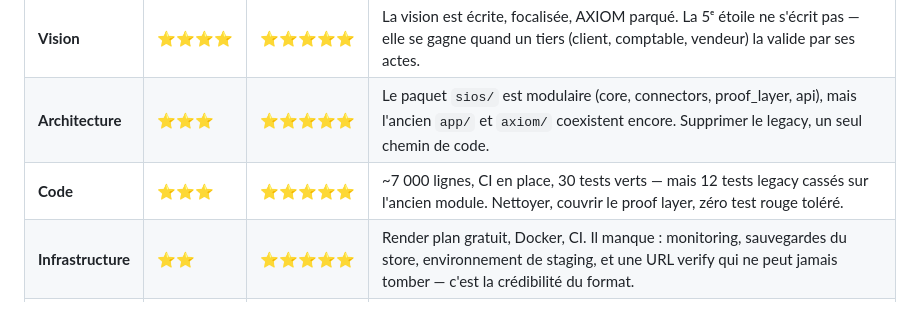
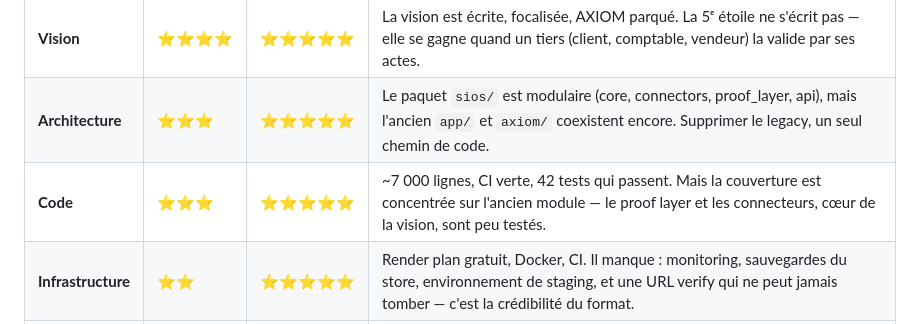
Before and after one commit to haynbroit-alt/CPO, a Markdown page: VISION.md, the part around the change. Rendered like a GitHub page.

Commit message:
docs: corriger la ligne Code — les 42 tests passent, la lacune est la couverture du proof layer
Co-Authored-By: Claude Fable 5 <noreply@anthropic.com>
Claude-Session: https://claude.ai/code/session_01DEk2c9QqNG9pVKUhYSgGwH

```diff
--- a/VISION.md
+++ b/VISION.md
@@ -72,7 +72,7 @@ La vision cible est ⭐⭐⭐⭐⭐ partout. L'état actuel, évalué honnêteme
 |--------|--------|--------------|----------------------|
 | **Vision** | ⭐⭐⭐⭐ | ⭐⭐⭐⭐⭐ | La vision est écrite, focalisée, AXIOM parqué. La 5ᵉ étoile ne s'écrit pas — elle se gagne quand un tiers (client, comptable, vendeur) la valide par ses actes. |
 | **Architecture** | ⭐⭐⭐ | ⭐⭐⭐⭐⭐ | Le paquet `sios/` est modulaire (core, connectors, proof_layer, api), mais l'ancien `app/` et `axiom/` coexistent encore. Supprimer le legacy, un seul chemin de code. |
-| **Code** | ⭐⭐⭐ | ⭐⭐⭐⭐⭐ | ~7 000 lignes, CI en place, 30 tests verts — mais 12 tests legacy cassés sur l'ancien module. Nettoyer, couvrir le proof layer, zéro test rouge toléré. |
+| **Code** | ⭐⭐⭐ | ⭐⭐⭐⭐⭐ | ~7 000 lignes, CI verte, 42 tests qui passent. Mais la couverture est concentrée sur l'ancien module — le proof layer et les connecteurs, cœur de la vision, sont peu testés. |
 | **Infrastructure** | ⭐⭐ | ⭐⭐⭐⭐⭐ | Render plan gratuit, Docker, CI. Il manque : monitoring, sauvegardes du store, environnement de staging, et une URL verify qui ne peut jamais tomber — c'est la crédibilité du format. |
 | **Produit** | ⭐⭐⭐ | ⭐⭐⭐⭐⭐ | La boucle existe de bout en bout : CLI → CPO → page verify → paiement 49 €. Mais elle n'a pas encore été traversée par un utilisateur réel. La boucle de partage doit être vécue, pas seulement câblée. |
 | **Traction** | ⭐ | ⭐⭐⭐⭐⭐ | La galerie est remplie de données anonymisées de démonstration. Zéro recouvrement réel documenté. Tout commence ici : 10–15 audits manuels, un secteur, des vraies preuves. |
```
